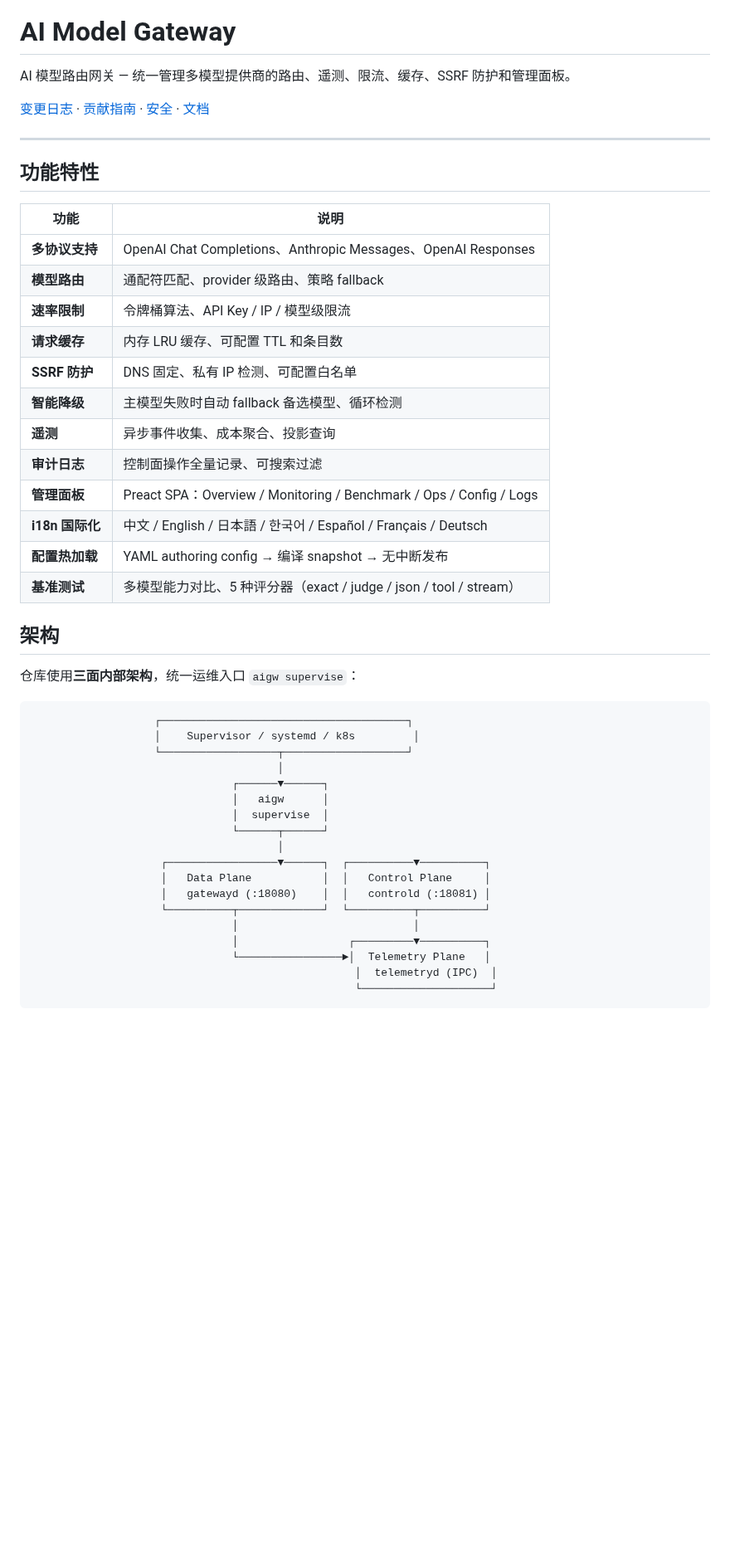
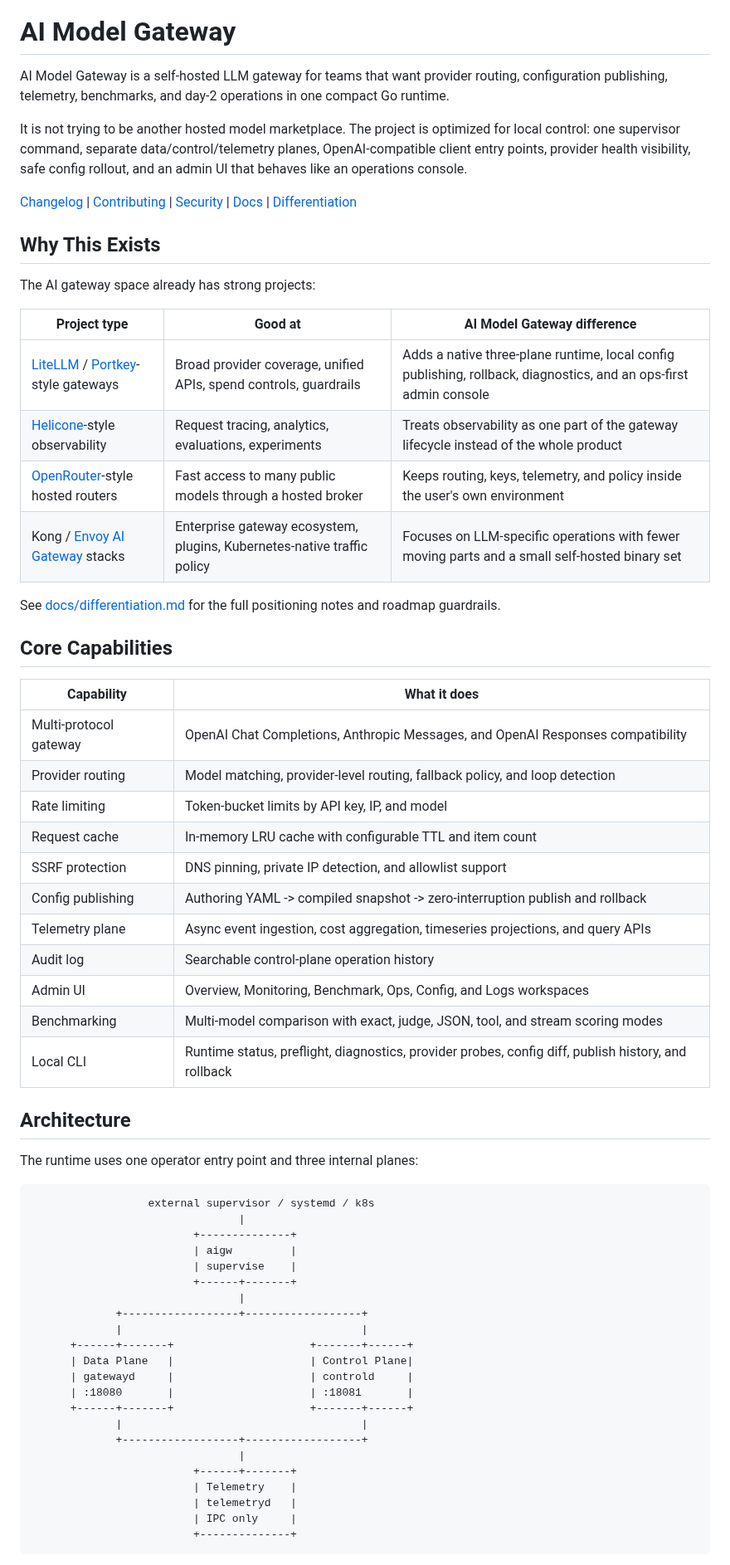
Before and after one commit to SSC-STUDIO/Ai-Model-Gateway, a Markdown page: README.md, the part around one of its changes. Shown at 83% size. GitHub-like rendering; blank space fills up the shorter version.

````diff
--- a/README.md
+++ b/README.md
@@ -4,51 +4,67 @@
 
 # AI Model Gateway
 
-AI 模型路由网关 — 统一管理多模型提供商的路由、遥测、限流、缓存、SSRF 防护和管理面板。
+AI Model Gateway is a self-hosted LLM gateway for teams that want provider routing, configuration publishing, telemetry, benchmarks, and day-2 operations in one compact Go runtime.
 
-[变更日志](CHANGELOG.md) · [贡献指南](CONTRIBUTING.md) · [安全](SECURITY.md) · [文档](docs/)
+It is not trying to be another hosted model marketplace. The project is optimized for local control: one supervisor command, separate data/control/telemetry planes, OpenAI-compatible client entry points, provider health visibility, safe config rollout, and an admin UI that behaves like an operations console.
 
----
+[Changelog](CHANGELOG.md) | [Contributing](CONTRIBUTING.md) | [Security](SECURITY.md) | [Docs](docs/) | [Differentiation](docs/differentiation.md)
 
-## 功能特性
+## Why This Exists
 
-| 功能 | 说明 |
-|------|------|
-| **多协议支持** | OpenAI Chat Completions、Anthropic Messages、OpenAI Responses |
-| **模型路由** | 通配符匹配、provider 级路由、策略 fallback |
-| **速率限制** | 令牌桶算法、API Key / IP / 模型级限流 |
-| **请求缓存** | 内存 LRU 缓存、可配置 TTL 和条目数 |
-| **SSRF 防护** | DNS 固定、私有 IP 检测、可配置白名单 |
-| **智能降级** | 主模型失败时自动 fallback 备选模型、循环检测 |
-| **遥测** | 异步事件收集、成本聚合、投影查询 |
-| **审计日志** | 控制面操作全量记录、可搜索过滤 |
-| **管理面板** | Preact SPA：Overview / Monitoring / Benchmark / Ops / Config / Logs |
-| **i18n 国际化** | 中文 / English / 日本語 / 한국어 / Español / Français / Deutsch |
-| **配置热加载** | YAML authoring config → 编译 snapshot → 无中断发布 |
-| **基准测试** | 多模型能力对比、5 种评分器（exact / judge / json / tool / stream） |
+The AI gateway space already has strong projects:
 
-## 架构
+| Project type | Good at | AI Model Gateway difference |
+| --- | --- | --- |
+| [LiteLLM](https://github.com/BerriAI/litellm) / [Portkey](https://github.com/Portkey-AI/gateway)-style gateways | Broad provider coverage, unified APIs, spend controls, guardrails | Adds a native three-plane runtime, local config publishing, rollback, diagnostics, and an ops-first admin console |
+| [Helicone](https://github.com/Helicone/helicone)-style observability | Request tracing, analytics, evaluations, experiments | Treats observability as one part of the gateway lifecycle instead of the whole product |
+| [OpenRouter](https://openrouter.ai/)-style hosted routers | Fast access to many public models through a hosted broker | Keeps routing, keys, telemetry, and policy inside the user's own environment |
+| Kong / [Envoy AI Gateway](https://github.com/envoyproxy/ai-gateway) stacks | Enterprise gateway ecosystem, plugins, Kubernetes-native traffic policy | Focuses on LLM-specific operations with fewer moving parts and a small self-hosted binary set |
 
-仓库使用**三面内部架构**，统一运维入口 `aigw supervise`：
+See [docs/differentiation.md](docs/differentiation.md) for the full positioning notes and roadmap guardrails.
+
+## Core Capabilities
+
+| Capability | What it does |
+| --- | --- |
+| Multi-protocol gateway | OpenAI Chat Completions, Anthropic Messages, and OpenAI Responses compatibility |
+| Provider routing | Model matching, provider-level routing, fallback policy, and loop detection |
+| Rate limiting | Token-bucket limits by API key, IP, and model |
+| Request cache | In-memory LRU cache with configurable TTL and item count |
+| SSRF protection | DNS pinning, private IP detection, and allowlist support |
+| Config publishing | Authoring YAML -> compiled snapshot -> zero-interruption publish and rollback |
+| Telemetry plane | Async event ingestion, cost aggregation, timeseries projections, and query APIs |
+| Audit log | Searchable control-plane operation history |
+| Admin UI | Overview, Monitoring, Benchmark, Ops, Config, and Logs workspaces |
+| Benchmarking | Multi-model comparison with exact, judge, JSON, tool, and stream scoring modes |
+| Local CLI | Runtime status, preflight, diagnostics, provider probes, config diff, publish history, and rollback |
+
+## Architecture
+
+The runtime uses one operator entry point and three internal planes:
 
 ```text
-                   ┌──────────────────────────────────────┐
-                   │    Supervisor / systemd / k8s         │
-                   └──────────────────┬───────────────────┘
-                                      │
-                               ┌──────▼──────┐
-                               │   aigw      │
-                               │  supervise  │
-                               └──────┬──────┘
-                                      │
-                    ┌─────────────────▼──────┐  ┌──────────▼──────────┐
-                    │   Data Plane           │  │   Control Plane     │
-                    │   gatewayd (:18080)    │  │   controld (:18081) │
-                    └──────────┬─────────────┘  └──────────┬──────────┘
-                               │                           │
-                               │                 ┌─────────▼──────────┐
-                               └────────────────►│  Telemetry Plane   │
-                                                  │  telemetryd (IPC)  │
-                                                  └────────────────────┘
+                  external supervisor / systemd / k8s
+                                |
+                         +--------------+
+                         | aigw         |
+                         | supervise    |
+                         +------+-------+
+                                |
+             +------------------+------------------+
+             |                                     |
+      +------+-------+                     +-------+------+
+      | Data Plane   |                     | Control Plane|
+      | gatewayd     |                     | controld     |
+      | :18080       |                     | :18081       |
+      +------+-------+                     +-------+------+
+             |                                     |
+             +------------------+------------------+
+                                |
+                         +------+-------+
+                         | Telemetry    |
+                         | telemetryd   |
+                         | IPC only     |
+                         +--------------+
 ```
 
````
Also changed, not shown: other parts of README.md (+96 -115 lines), docs/differentiation.md (added, +126 -0 lines), docs/assets/admin-benchmark-mobile.png (added), docs/assets/admin-monitoring.png (added), docs/assets/admin-ops-mobile.png (added), 2 other files.
